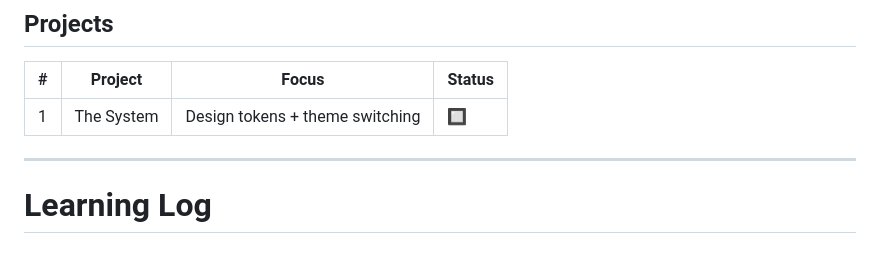
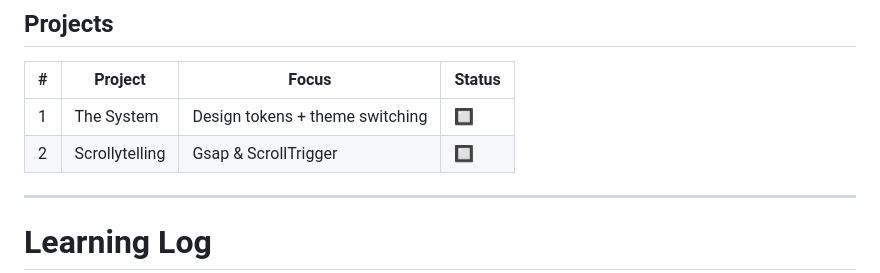
Before and after one commit to lumland03/DESN-378-code-design-2, a Markdown page: README.md, the part around the change. GitHub-like rendering; blank space fills up the shorter version.

Commit message:
Add Scrollytelling project to README

```diff
--- a/README.md
+++ b/README.md
@@ -17,6 +17,7 @@ This is my workspace for **DESN 378 Code + Design 2** also known as **Web Design
 | # | Project | Focus | Status |
 |---|---------|-------|--------|
 | 1 | The System | Design tokens + theme switching | 🔲 |
+| 2 | Scrollytelling | Gsap & ScrollTrigger | 🔲 |
 
 ---
 # Learning Log
```
